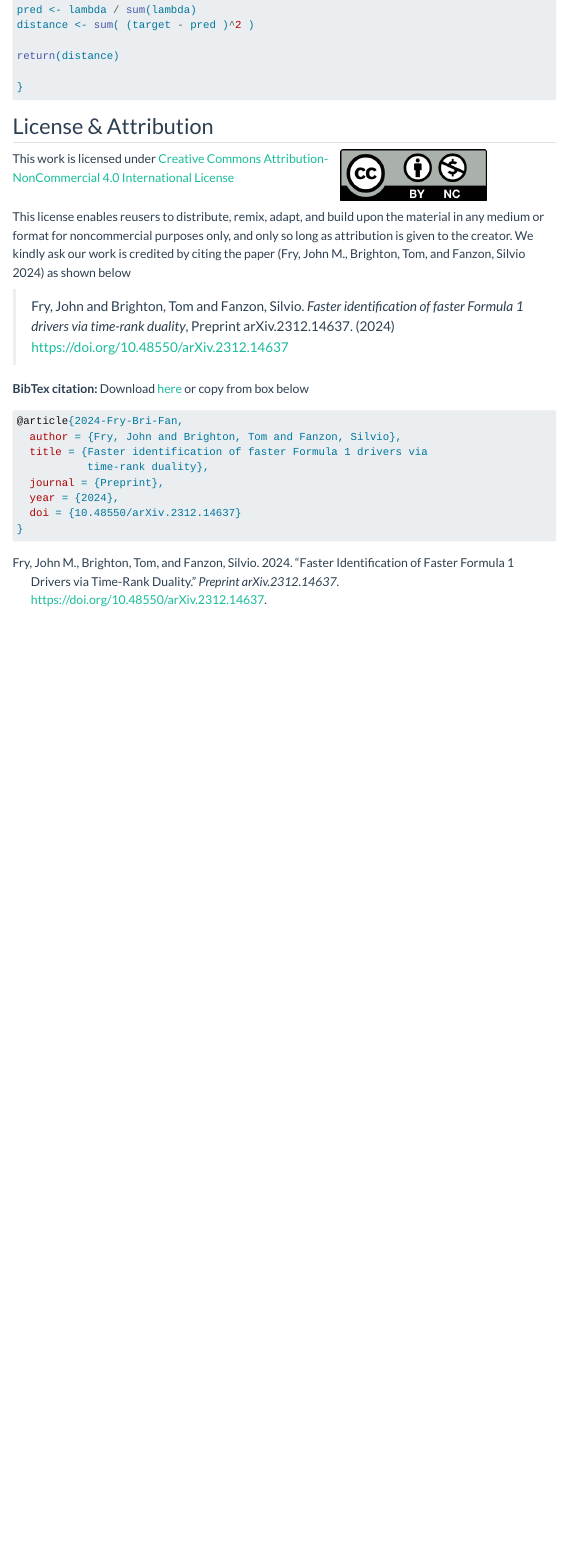
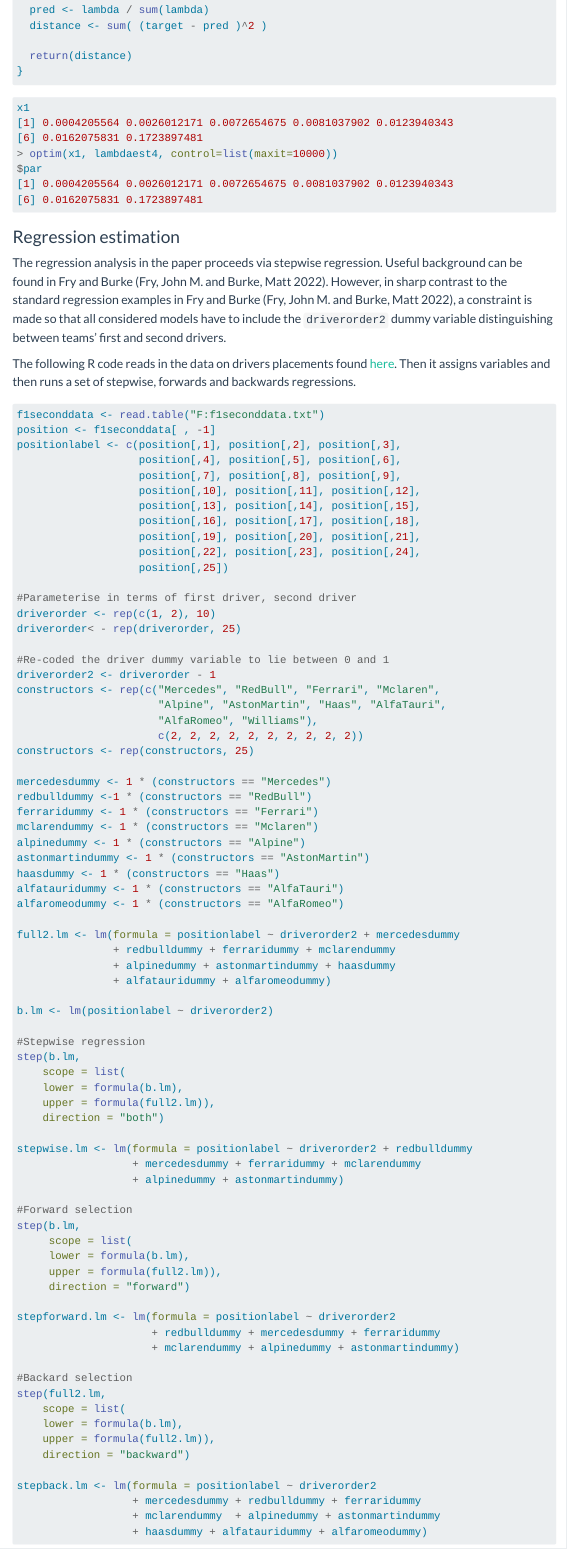
Before and after one commit to sfanzon/F1-Paper-Code, a Quarto document (index.qmd): the page in a window 1100 px wide, from 1780 px down before the commit and from 1610 px down after it, so that both start at the same text. Rendered offline with R 4.5, knitr and Pandoc in place of Quarto, with nearby package versions; menus at the side of the page are left out; long lines of code are wrapped.

Commit message:
Signed-off-by: Silvio Fanzon <silvio.fanzon@gmail.com>

````diff
--- a/index.qmd
+++ b/index.qmd
@@ -105,0 +100,92 @@ return(distance)
+x1
+[1] 0.0004205564 0.0026012171 0.0072654675 0.0081037902 0.0123940343
+[6] 0.0162075831 0.1723897481
+> optim(x1, lambdaest4, control=list(maxit=10000))
+$par
+[1] 0.0004205564 0.0026012171 0.0072654675 0.0081037902 0.0123940343
+[6] 0.0162075831 0.1723897481
+```
+
+
+### Regression estimation
+
+The regression analysis in the paper proceeds via stepwise regression. Useful background can be found in Fry and Burke [@fry-burke]. However, in sharp contrast to the standard regression examples in Fry and Burke [@fry-burke], a constraint is made so that all considered models have to include the ``driverorder2`` dummy variable distinguishing between teams’ first and second drivers.
+
+The following R code reads in the data on drivers placements found [here](data/f1seconddata.txt). Then it assigns variables and then runs a set of stepwise, forwards and backwards regressions.
+
+
+```r
+f1seconddata <- read.table("F:f1seconddata.txt")
+position <- f1seconddata[ , -1]
+positionlabel <- c(position[,1], position[,2], position[,3],
+                   position[,4], position[,5], position[,6],
+                   position[,7], position[,8], position[,9],
+                   position[,10], position[,11], position[,12],
+                   position[,13], position[,14], position[,15],
+                   position[,16], position[,17], position[,18],
+                   position[,19], position[,20], position[,21],
+                   position[,22], position[,23], position[,24],
+                   position[,25])
+
+#Parameterise in terms of first driver, second driver
+driverorder <- rep(c(1, 2), 10)
+driverorder< - rep(driverorder, 25)
+
+#Re-coded the driver dummy variable to lie between 0 and 1
+driverorder2 <- driverorder - 1
+constructors <- rep(c("Mercedes", "RedBull", "Ferrari", "Mclaren",
+                      "Alpine", "AstonMartin", "Haas", "AlfaTauri",
+                      "AlfaRomeo", "Williams"),
+                      c(2, 2, 2, 2, 2, 2, 2, 2, 2, 2))
+constructors <- rep(constructors, 25)
+
+mercedesdummy <- 1 * (constructors == "Mercedes")
+redbulldummy <-1 * (constructors == "RedBull")
+ferraridummy <- 1 * (constructors == "Ferrari")
+mclarendummy <- 1 * (constructors == "Mclaren")
+alpinedummy <- 1 * (constructors == "Alpine")
+astonmartindummy <- 1 * (constructors == "AstonMartin")
+haasdummy <- 1 * (constructors == "Haas")
+alfatauridummy <- 1 * (constructors == "AlfaTauri")
+alfaromeodummy <- 1 * (constructors == "AlfaRomeo")
+
+full2.lm <- lm(formula = positionlabel ~ driverorder2 + mercedesdummy
+               + redbulldummy + ferraridummy + mclarendummy
+               + alpinedummy + astonmartindummy + haasdummy
+               + alfatauridummy + alfaromeodummy)
+
+b.lm <- lm(positionlabel ~ driverorder2)
+
+#Stepwise regression
+step(b.lm,
+    scope = list(
+    lower = formula(b.lm),
+    upper = formula(full2.lm)),
+    direction = "both")
+
+stepwise.lm <- lm(formula = positionlabel ~ driverorder2 + redbulldummy
+                  + mercedesdummy + ferraridummy + mclarendummy
+                  + alpinedummy + astonmartindummy)
+
+#Forward selection
+step(b.lm,
+     scope = list(
+     lower = formula(b.lm),
+     upper = formula(full2.lm)),
+     direction = "forward")
+
+stepforward.lm <- lm(formula = positionlabel ~ driverorder2
+                     + redbulldummy + mercedesdummy + ferraridummy
+                     + mclarendummy + alpinedummy + astonmartindummy)
+
+#Backard selection
+step(full2.lm,
+    scope = list(
+    lower = formula(b.lm),
+    upper = formula(full2.lm)),
+    direction = "backward")
+
+stepback.lm <- lm(formula = positionlabel ~ driverorder2
+                  + mercedesdummy + redbulldummy + ferraridummy
+                  + mclarendummy  + alpinedummy + astonmartindummy
+                  + haasdummy + alfatauridummy + alfaromeodummy)
````
Also changed, not shown: bibliography.bib (+9 -1 lines), docs/search.json, index.qmd (116 more changed lines), 1 other file.
